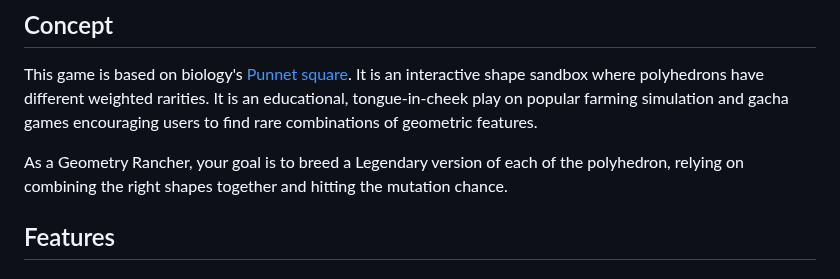
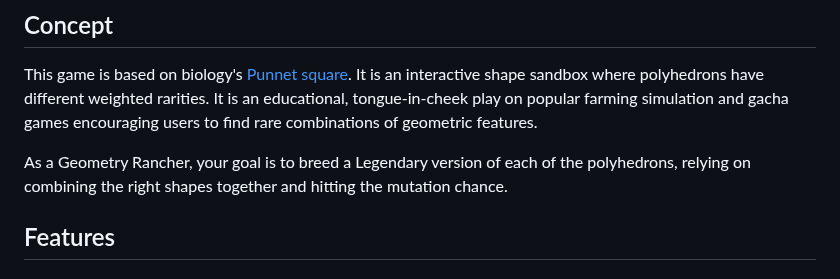
Before and after one commit to dacerron/GeometryRancher, a Markdown page: README.md, the part around the change. Rendered like a GitHub page.

Commit message:
Fix grammatical error in README.md

```diff
--- a/README.md
+++ b/README.md
@@ -5,7 +5,7 @@ A game built in Unity, incorporating genealogy concepts into a tongue-in-cheek g
 
 This game is based on biology's [Punnet square](https://en.wikipedia.org/wiki/Punnett_square). It is an interactive shape sandbox where polyhedrons have different weighted rarities. It is an educational, tongue-in-cheek play on popular farming simulation and gacha games encouraging users to find rare combinations of geometric features.
 
-As a Geometry Rancher, your goal is to breed a Legendary version of each of the polyhedron, relying on combining the right shapes together and hitting the mutation chance.
+As a Geometry Rancher, your goal is to breed a Legendary version of each of the polyhedrons, relying on combining the right shapes together and hitting the mutation chance.
 
 ## Features
 
```
